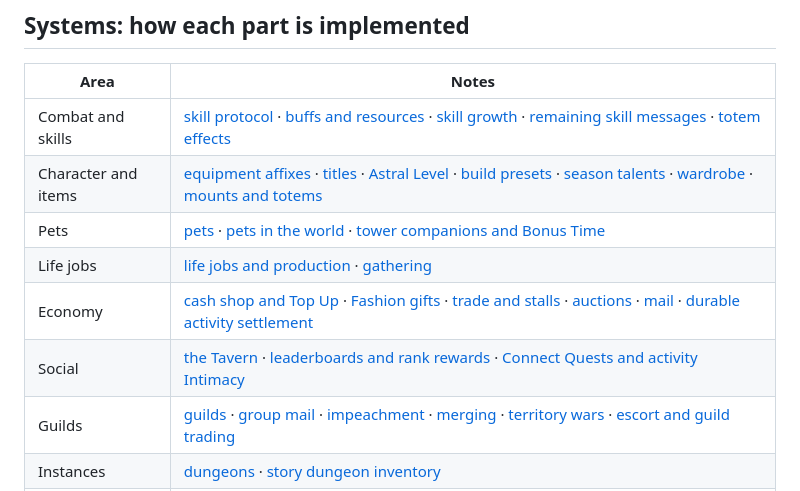
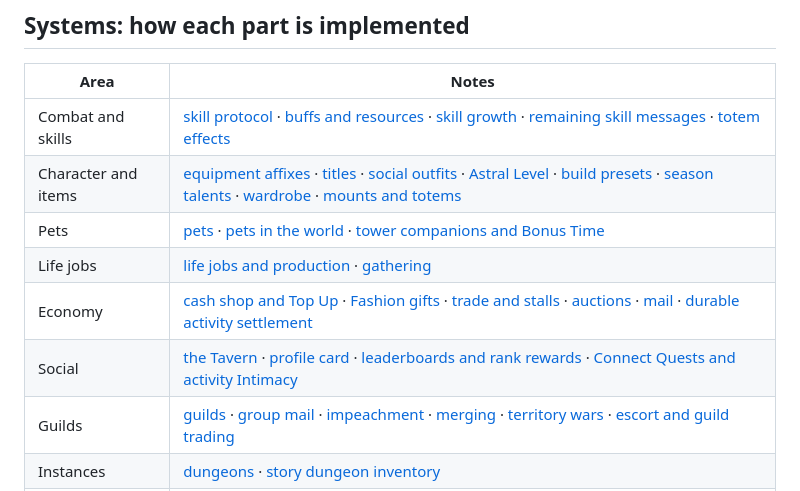
Before and after one commit to DiNaSoR/ro3emu-server, a Markdown page: docs/README.md, the part around the change. GitHub-like rendering.

Commit message:
Link the profile card and social outfit pages and correct the 3352 cases

```diff
--- a/docs/README.md
+++ b/docs/README.md
@@ -22,11 +22,11 @@
 | Area | Notes |
 |---|---|
 | Combat and skills | [skill protocol](systems/skill-protocol.md) · [buffs and resources](systems/skill-buffs.md) · [skill growth](systems/skill-growth.md) · [remaining skill messages](systems/skills-rest.md) · [totem effects](systems/totem-effects.md) |
-| Character and items | [equipment affixes](systems/equipment-affixes.md) · [titles](systems/titles.md) · [Astral Level](systems/astral-level.md) · [build presets](systems/genre.md) · [season talents](systems/season-talents.md) · [wardrobe](systems/wardrobe.md) · [mounts and totems](systems/mount-totem.md) |
+| Character and items | [equipment affixes](systems/equipment-affixes.md) · [titles](systems/titles.md) · [social outfits](systems/social-outfits.md) · [Astral Level](systems/astral-level.md) · [build presets](systems/genre.md) · [season talents](systems/season-talents.md) · [wardrobe](systems/wardrobe.md) · [mounts and totems](systems/mount-totem.md) |
 | Pets | [pets](systems/pet.md) · [pets in the world](systems/pet-world-follow.md) · [tower companions and Bonus Time](systems/tower-pets-afk.md) |
 | Life jobs | [life jobs and production](systems/lifejob.md) · [gathering](systems/gathering.md) |
 | Economy | [cash shop and Top Up](systems/cash-shop.md) · [Fashion gifts](systems/fashion-gifts.md) · [trade and stalls](systems/trade-stalls.md) · [auctions](systems/auction.md) · [mail](systems/mail.md) · [durable activity settlement](systems/durable-settlement.md) |
-| Social | [the Tavern](systems/tavern.md) · [leaderboards and rank rewards](systems/leaderboards.md) · [Connect Quests and activity Intimacy](systems/connect-quests.md) |
+| Social | [the Tavern](systems/tavern.md) · [profile card](systems/profile-card.md) · [leaderboards and rank rewards](systems/leaderboards.md) · [Connect Quests and activity Intimacy](systems/connect-quests.md) |
 | Guilds | [guilds](systems/guild.md) · [group mail](systems/guild-group-mail.md) · [impeachment](systems/guild-impeachment.md) · [merging](systems/guild-merge.md) · [territory wars](systems/territory-wars.md) · [escort and guild trading](systems/territory-escort.md) |
 | Instances | [dungeons](systems/dungeon.md) · [story dungeon inventory](systems/dungeon-inventory.md) |
 | Activities | [overview](systems/activities.md) · [timed activities](systems/activities-timed-events.md) · [Survivor Battle NPCs](systems/survivor-battle-npcs.md) · [adventures](systems/activities-adventures.md) · [battle pass and month card](systems/activities-battlepass-monthcard.md) · [guild campfire](systems/activities-guild-campfire.md) · [lottery](systems/activities-lottery.md) |
```
Also changed, not shown: docs/systems/profile-card.md (+5 -4 lines).
